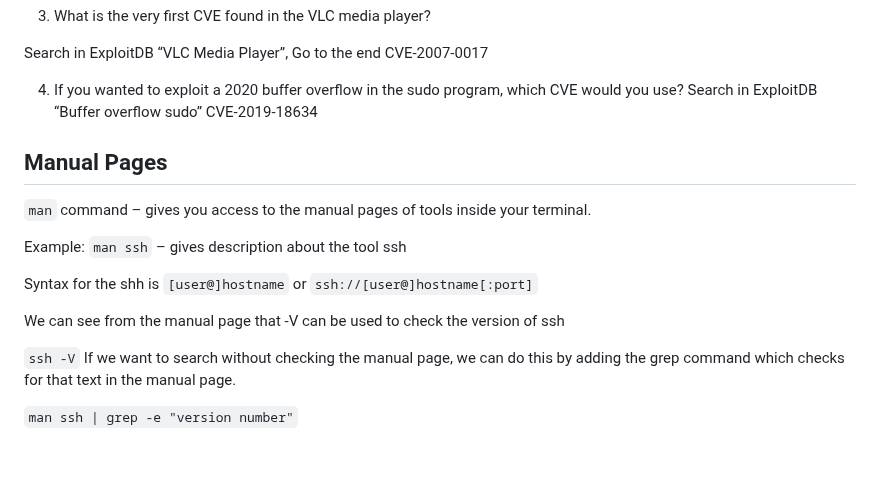
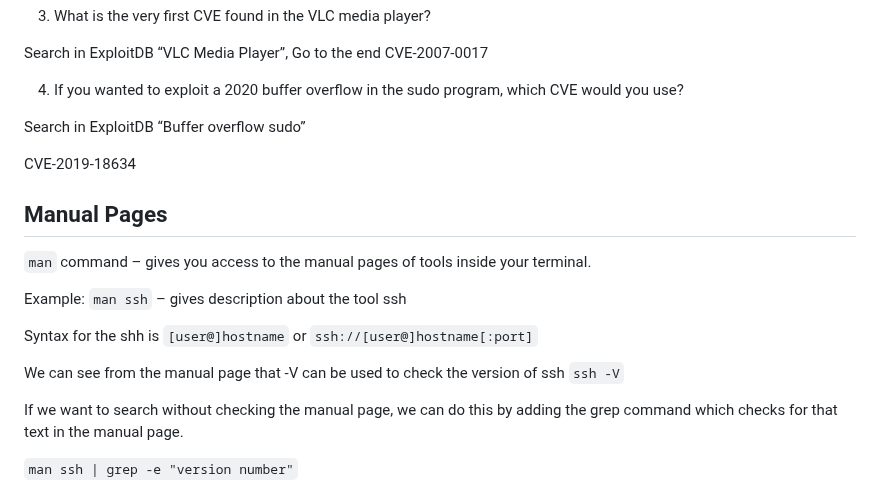
Before and after one commit to RameenMughal/TryHackMeWriteups, a Markdown page: Introductory Rooms/Introductory Researching.md, the part around the change. Rendered like a GitHub page; blank space fills up the shorter version.

```diff
--- a/Introductory Rooms/Introductory Researching.md
+++ b/Introductory Rooms/Introductory Researching.md
@@ -147,7 +147,9 @@ Search in ExploitDB “VLC Media Player”, Go to the end
 CVE-2007-0017
 
 4. If you wanted to exploit a 2020 buffer overflow in the sudo program, which CVE would you use?
+
 Search in ExploitDB “Buffer overflow sudo”
+
 CVE-2019-18634
 
 ## Manual Pages
@@ -158,9 +160,8 @@ Example: `man ssh` – gives description about the tool ssh
 
 Syntax for the shh is `[user@]hostname` or `ssh://[user@]hostname[:port]`
 
-We can see from the manual page that -V can be used to check the version of ssh
+We can see from the manual page that -V can be used to check the version of ssh `ssh -V`
 
-`ssh -V`
 If we want to search without checking the manual page, we can do this by adding the grep command which checks for that text in the manual page.
 
 `man ssh | grep -e "version number"`
```
